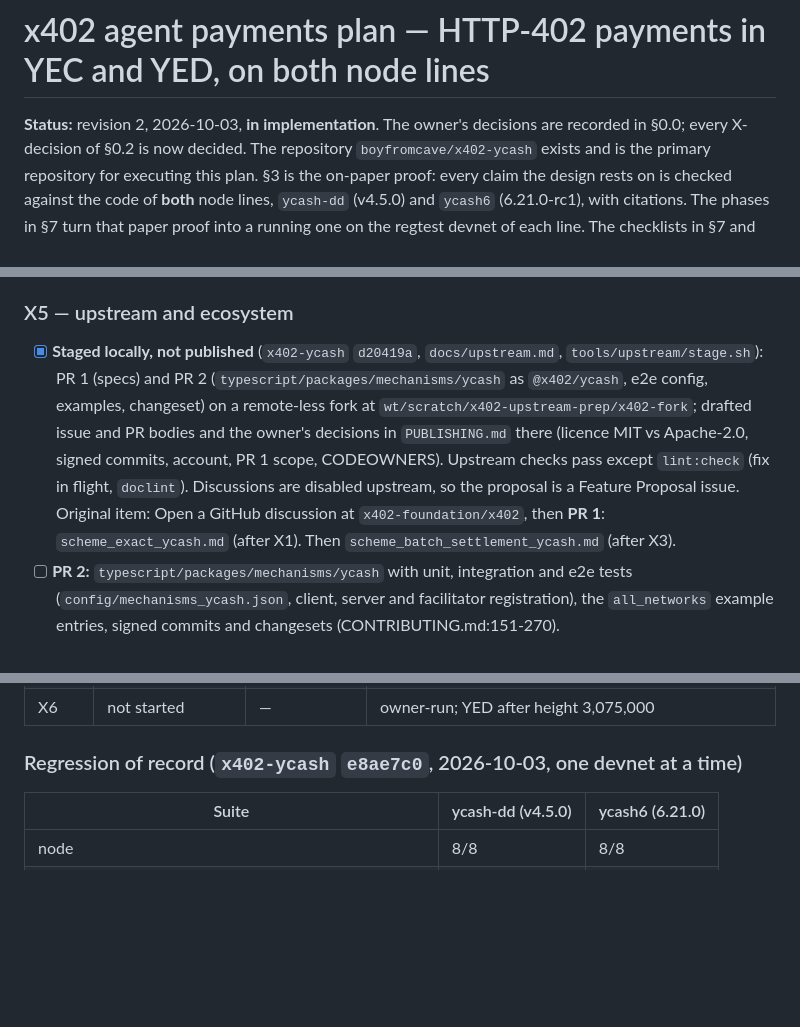
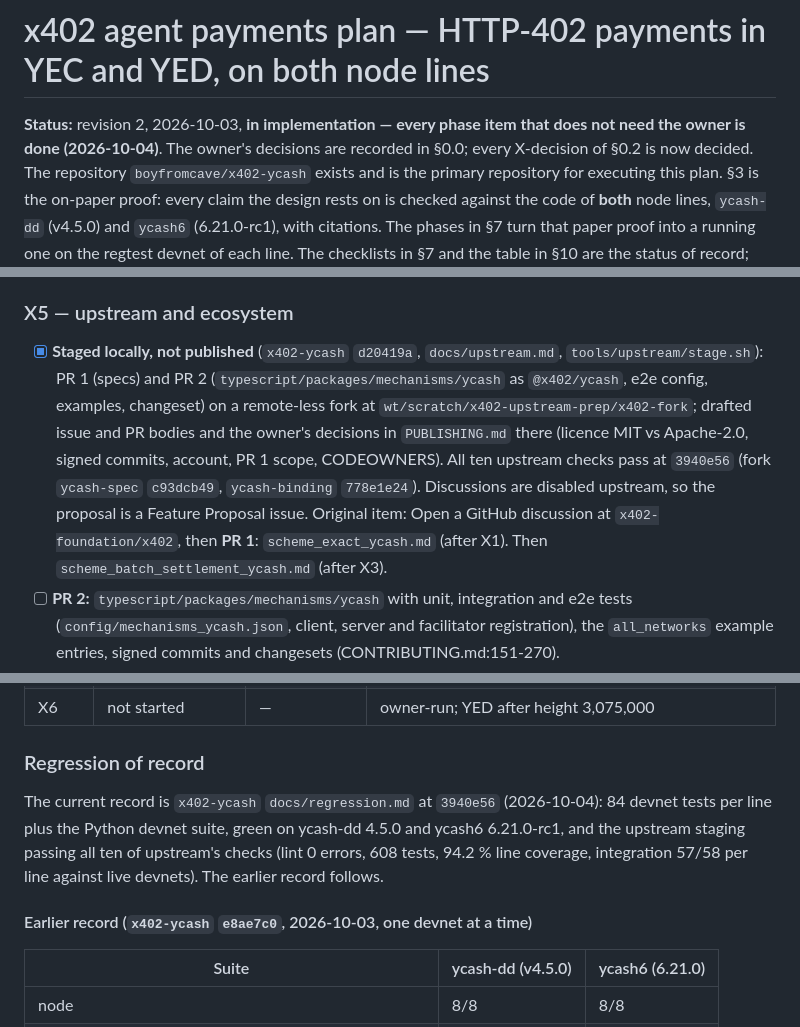
Before and after one commit to boyfromcave/yellowback, a Markdown page: docs/plans/x402-agent-payments-plan.md, 3 parts joined by grey strips. Rendered like a GitHub page; blank space fills up the shorter version.

Commit message:
x402 plan: regression of record at x402-ycash 3940e56 (both lines), upstream staging passes all checks; findings X-F83..X-F84; owner-independent work complete

```diff
--- a/docs/plans/x402-agent-payments-plan.md
+++ b/docs/plans/x402-agent-payments-plan.md
@@ -1,6 +1,6 @@
 # x402 agent payments plan — HTTP-402 payments in YEC and YED, on both node lines
 
-**Status:** revision 2, 2026-10-03, **in implementation**. The owner's decisions are recorded
+**Status:** revision 2, 2026-10-03, **in implementation — every phase item that does not need the owner is done (2026-10-04)**. The owner's decisions are recorded
 in §0.0; every X-decision of §0.2 is now decided. The repository `boyfromcave/x402-ycash` exists
 and is the primary repository for executing this plan. §3 is the
 on-paper proof: every claim the design rests on is checked against the code of **both** node
@@ -883,7 +883,7 @@ X3; X4a can start after the node adapter.
 
 ### X5 — upstream and ecosystem
 
-- [x] **Staged locally, not published** (`x402-ycash` `d20419a`, `docs/upstream.md`, `tools/upstream/stage.sh`): PR 1 (specs) and PR 2 (`typescript/packages/mechanisms/ycash` as `@x402/ycash`, e2e config, examples, changeset) on a remote-less fork at `wt/scratch/x402-upstream-prep/x402-fork`; drafted issue and PR bodies and the owner's decisions in `PUBLISHING.md` there (licence MIT vs Apache-2.0, signed commits, account, PR 1 scope, CODEOWNERS). Upstream checks pass except `lint:check` (fix in flight, `doclint`). Discussions are disabled upstream, so the proposal is a Feature Proposal issue. Original item: Open a GitHub discussion at `x402-foundation/x402`, then **PR 1**: `scheme_exact_ycash.md`
+- [x] **Staged locally, not published** (`x402-ycash` `d20419a`, `docs/upstream.md`, `tools/upstream/stage.sh`): PR 1 (specs) and PR 2 (`typescript/packages/mechanisms/ycash` as `@x402/ycash`, e2e config, examples, changeset) on a remote-less fork at `wt/scratch/x402-upstream-prep/x402-fork`; drafted issue and PR bodies and the owner's decisions in `PUBLISHING.md` there (licence MIT vs Apache-2.0, signed commits, account, PR 1 scope, CODEOWNERS). All ten upstream checks pass at `3940e56` (fork `ycash-spec` `c93dcb49`, `ycash-binding` `778e1e24`). Discussions are disabled upstream, so the proposal is a Feature Proposal issue. Original item: Open a GitHub discussion at `x402-foundation/x402`, then **PR 1**: `scheme_exact_ycash.md`
       (after X1). Then `scheme_batch_settlement_ycash.md` (after X3).
 - [ ] **PR 2:** `typescript/packages/mechanisms/ycash` with unit, integration and e2e tests
       (`config/mechanisms_ycash.json`, client, server and facilitator registration), the
@@ -947,7 +947,11 @@ X3; X4a can start after the node adapter.
 | X5 | **Python SDK at parity**; **lightwalletd adapter** for light agents | ✓ (interop 8/8; light 5/5 per line) | upstream PRs wait for the owner (outward-facing); lightwalletd adapter and x402-gated services open |
 | X6 | not started | — | owner-run; YED after height 3,075,000 |
 
-### Regression of record (`x402-ycash` `e8ae7c0`, 2026-10-03, one devnet at a time)
+### Regression of record
+
+The current record is `x402-ycash` `docs/regression.md` at `3940e56` (2026-10-04): 84 devnet tests per line plus the Python devnet suite, green on ycash-dd 4.5.0 and ycash6 6.21.0-rc1, and the upstream staging passing all ten of upstream's checks (lint 0 errors, 608 tests, 94.2 % line coverage, integration 57/58 per line against live devnets). The earlier record follows.
+
+#### Earlier record (`x402-ycash` `e8ae7c0`, 2026-10-03, one devnet at a time)
 
 | Suite | ycash-dd (v4.5.0) | ycash6 (6.21.0) |
 |---|---|---|
```
Also changed, not shown: other parts of docs/plans/x402-agent-payments-plan.md (+2 -0 lines).
